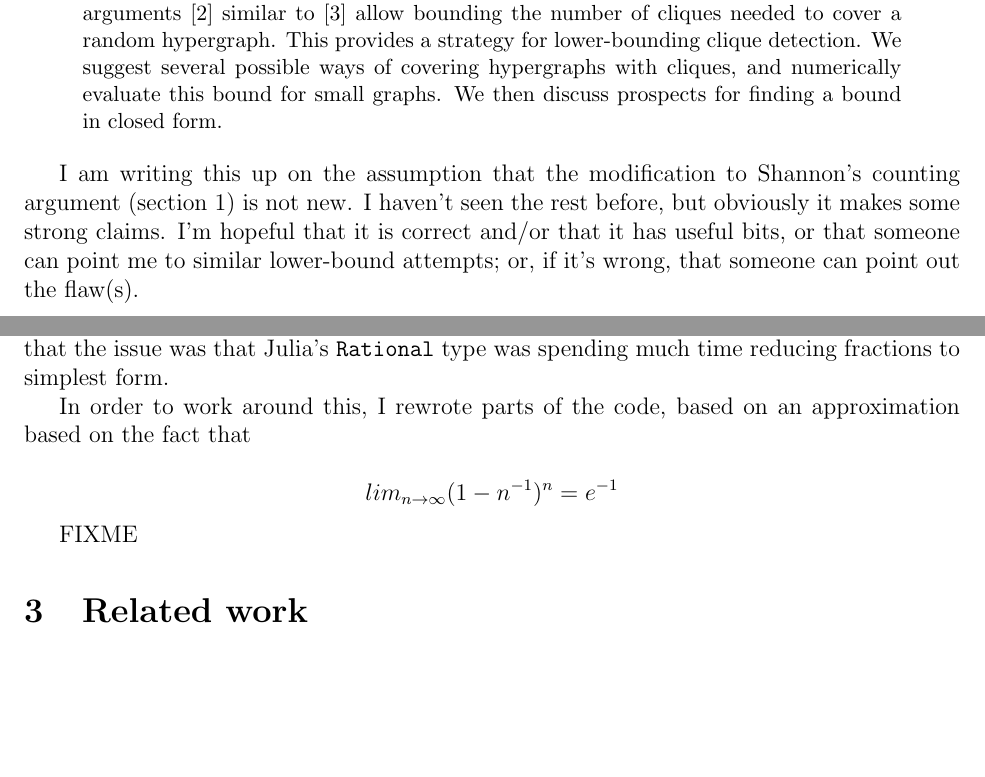
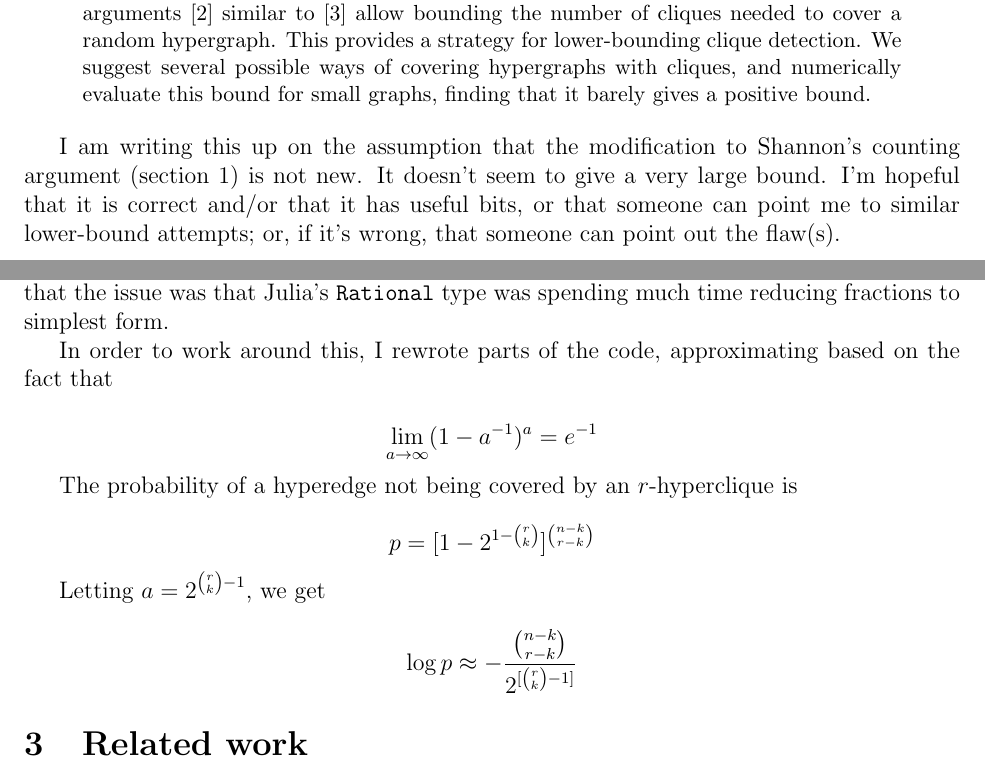
Before and after one commit to joshtburdick/misc, a LaTeX paper (countingBound/countingBound.tex): two parts of pages 1 and 13 of 15, joined at a grey line, cut so that both start at the same text, the shorter picture padded with empty space. Compiled offline with pdfLaTeX.

Commit message:
Add approximation, negative result

```diff
--- a/countingBound/countingBound.tex
+++ b/countingBound/countingBound.tex
@@ -33,14 +33,13 @@ allow bounding the number of cliques needed to
 cover a random hypergraph.
 This provides a strategy for lower-bounding clique detection.
 We suggest several possible ways of covering hypergraphs with cliques,
-and numerically evaluate this bound for small graphs. We then
-discuss prospects for finding a bound in closed form.
+and numerically evaluate this bound for small graphs, finding that
+it barely gives a positive bound.
 \end{abstract}
 
 I am writing this up on the assumption that the modification
 to Shannon's counting argument (section \ref{countingBound})
-is not new. I haven't seen the rest before, but obviously it makes some
-strong claims.
+is not new. It doesn't seem to give a very large bound.
 I'm hopeful that it is correct and/or that it has useful bits,
 or that someone can point me
 to similar lower-bound attempts; or, if it's wrong, that
@@ -649,13 +648,27 @@ issue was that Julia's {\tt Rational} type was spending much time reducing
 fractions to simplest form.
 
 In order to work around this, I rewrote parts of the code,
-based on an approximation based on the fact that
+approximating based on the fact that
 
 \[
-lim_{n\to\infty} (1 - n^{-1})^{n} = e^{-1}
+\lim_{a\to\infty} (1 - a^{-1})^{a} = e^{-1}
 \]
 
-FIXME
+The probability of a hyperedge not being covered by an $r$-hyperclique is
+
+\[
+p = [1 - 2 ^ {1-{r \choose k}}] ^ {n-k \choose r-k}
+\]
+
+Letting $a = 2^{{r \choose k}-1}$, we get
+
+\[
+\log p \approx - {{n-k \choose r-k} \over 2^{[{r \choose k}-1]}}
+\]
+
+%% \log p \approx -\frac{n-k \choose r-k}{ 2^{({r \choose k}-1)} }
+
+
 
 
 \section{Related work}
```
Also changed, not shown: countingBound/countingBound.pdf, countingBound/countingBound.tex (2 more changed lines).
